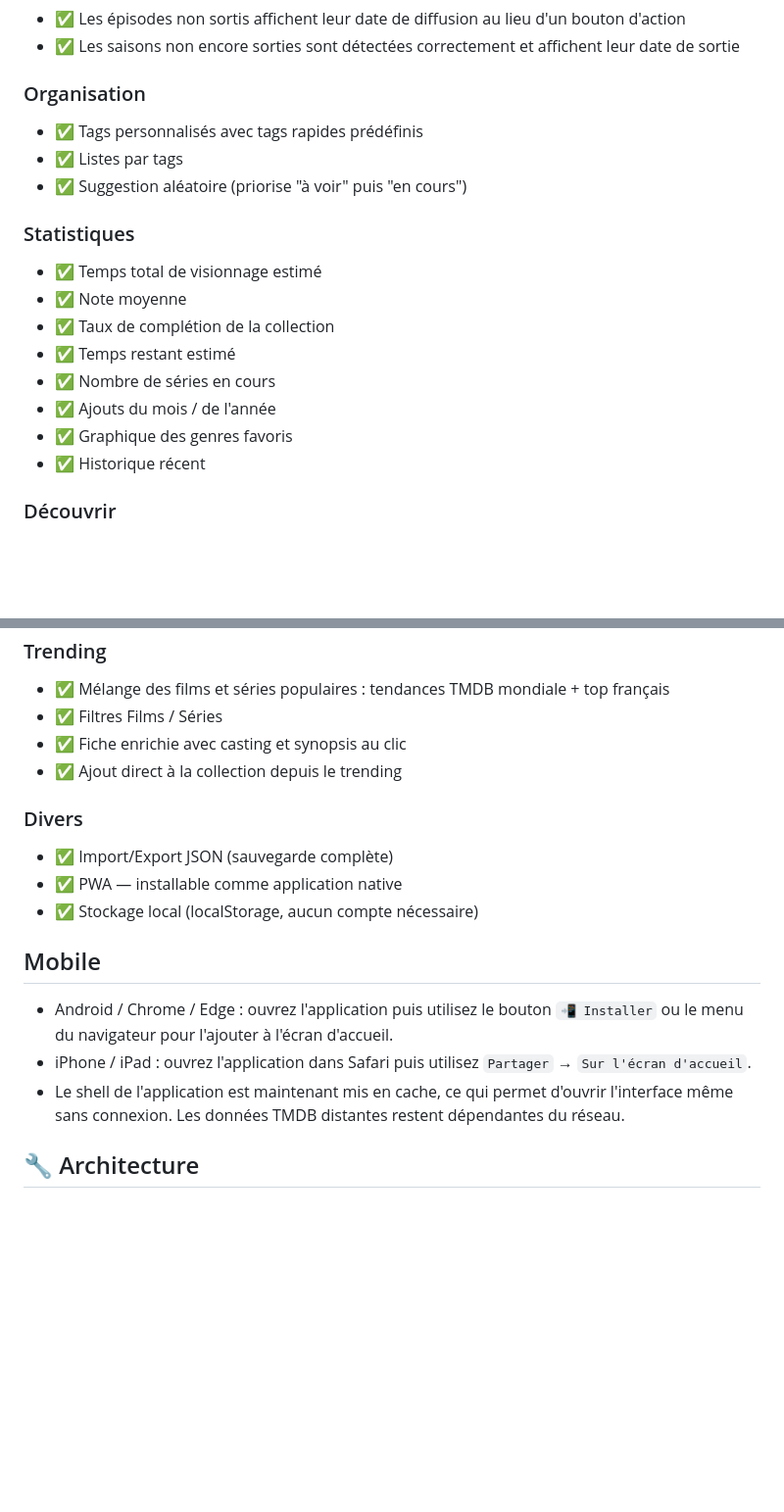
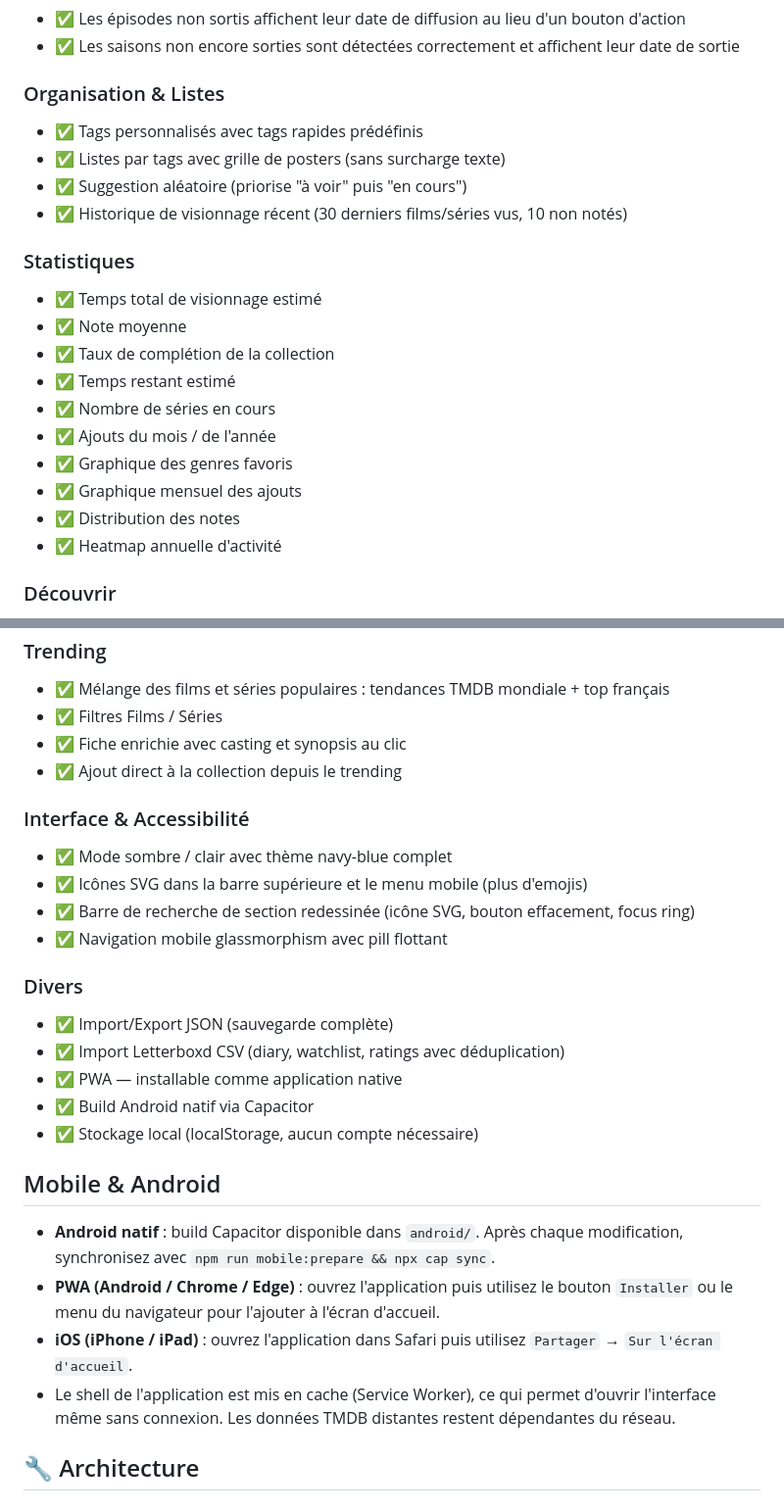
Before and after one commit to guillant/Cin-tracker, a Markdown page: README.md, 2 parts joined by grey strips. Shown at 98% size. GitHub-like rendering; blank space fills up the shorter version.

Commit message:
docs: update README to reflect recent UI improvements
- Stats section: replace "Historique récent" with monthly chart, rating distribution, heatmap
- Lists section: poster grid + viewing history moved from Stats
- New Interface section: dark/light mode, SVG icons, redesigned search bar
- Divers: add Letterboxd import, Android Capacitor build
- Mobile section: document Capacitor sync workflow
- Mark mode sombre/clair and stats avancées as done in roadmap

Co-Authored-By: Claude Sonnet 4.6 <noreply@anthropic.com>

```diff
--- a/README.md
+++ b/README.md
@@ -87,11 +87,12 @@ if (typeof CONFIG !== "undefined") {
 - ✅ Les épisodes non sortis affichent leur date de diffusion au lieu d'un bouton d'action
 - ✅ Les saisons non encore sorties sont détectées correctement et affichent leur date de sortie
 
-### Organisation
+### Organisation & Listes
 
 - ✅ Tags personnalisés avec tags rapides prédéfinis
-- ✅ Listes par tags
+- ✅ Listes par tags avec grille de posters (sans surcharge texte)
 - ✅ Suggestion aléatoire (priorise "à voir" puis "en cours")
+- ✅ Historique de visionnage récent (30 derniers films/séries vus, 10 non notés)
 
 ### Statistiques
 
@@ -102,7 +103,9 @@ if (typeof CONFIG !== "undefined") {
 - ✅ Nombre de séries en cours
 - ✅ Ajouts du mois / de l'année
 - ✅ Graphique des genres favoris
-- ✅ Historique récent
+- ✅ Graphique mensuel des ajouts
+- ✅ Distribution des notes
+- ✅ Heatmap annuelle d'activité
 
 ### Découvrir
 
@@ -120,17 +123,27 @@ if (typeof CONFIG !== "undefined") {
 - ✅ Fiche enrichie avec casting et synopsis au clic
 - ✅ Ajout direct à la collection depuis le trending
 
+### Interface & Accessibilité
+
+- ✅ Mode sombre / clair avec thème navy-blue complet
+- ✅ Icônes SVG dans la barre supérieure et le menu mobile (plus d'emojis)
+- ✅ Barre de recherche de section redessinée (icône SVG, bouton effacement, focus ring)
+- ✅ Navigation mobile glassmorphism avec pill flottant
+
 ### Divers
 
 - ✅ Import/Export JSON (sauvegarde complète)
+- ✅ Import Letterboxd CSV (diary, watchlist, ratings avec déduplication)
 - ✅ PWA — installable comme application native
+- ✅ Build Android natif via Capacitor
 - ✅ Stockage local (localStorage, aucun compte nécessaire)
 
-## Mobile
+## Mobile & Android
 
-- Android / Chrome / Edge : ouvrez l'application puis utilisez le bouton `📲 Installer` ou le menu du navigateur pour l'ajouter à l'écran d'accueil.
-- iPhone / iPad : ouvrez l'application dans Safari puis utilisez `Partager` → `Sur l'écran d'accueil`.
-- Le shell de l'application est maintenant mis en cache, ce qui permet d'ouvrir l'interface même sans connexion. Les données TMDB distantes restent dépendantes du réseau.
+- **Android natif** : build Capacitor disponible dans `android/`. Après chaque modification, synchronisez avec `npm run mobile:prepare && npx cap sync`.
+- **PWA (Android / Chrome / Edge)** : ouvrez l'application puis utilisez le bouton `Installer` ou le menu du navigateur pour l'ajouter à l'écran d'accueil.
+- **iOS (iPhone / iPad)** : ouvrez l'application dans Safari puis utilisez `Partager` → `Sur l'écran d'accueil`.
+- Le shell de l'application est mis en cache (Service Worker), ce qui permet d'ouvrir l'interface même sans connexion. Les données TMDB distantes restent dépendantes du réseau.
 
 ## 🔧 Architecture
 
```
Also changed, not shown: other parts of README.md (+2 -2 lines).
